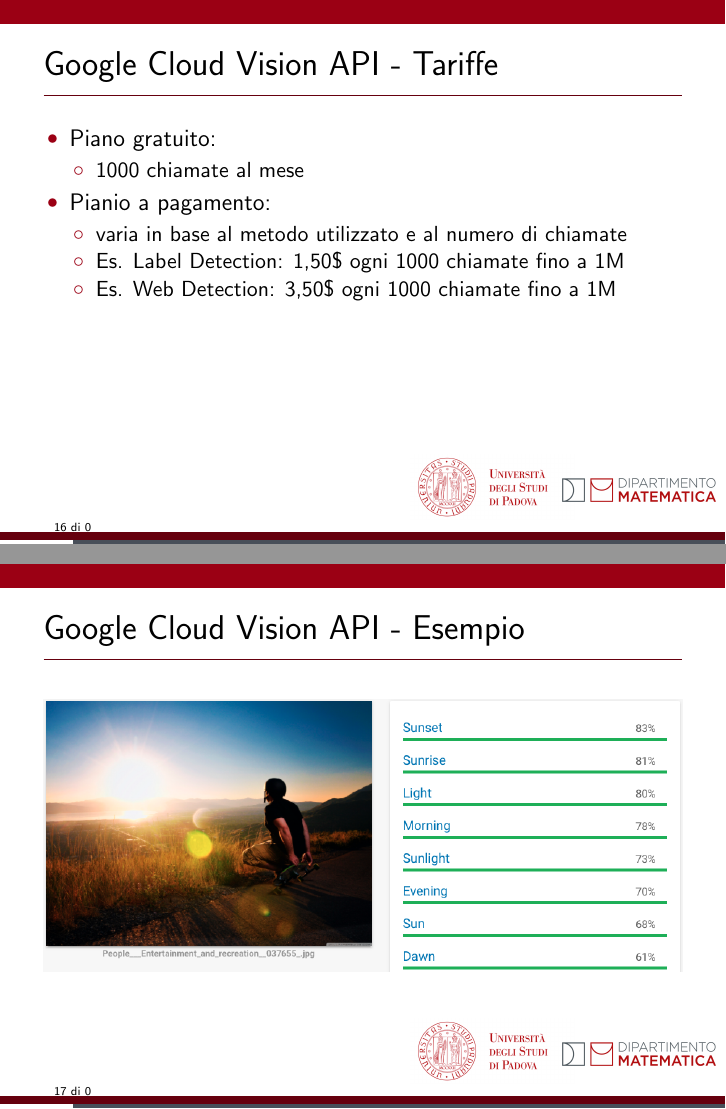
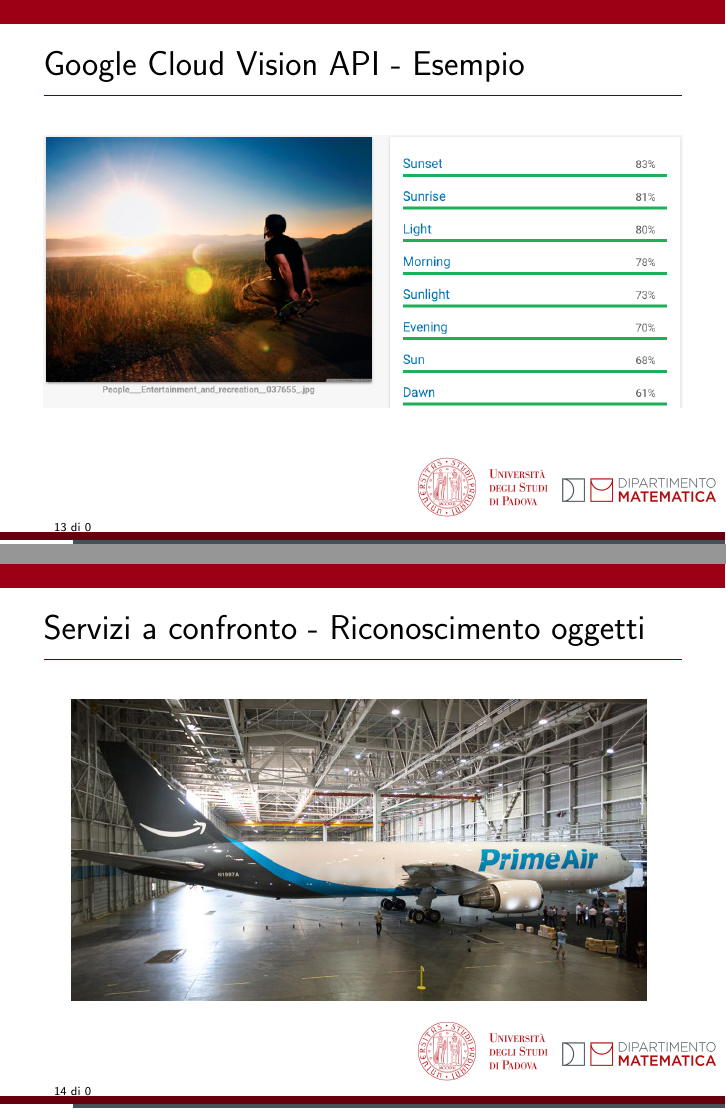
Before and after one commit to mromanelli9/ai-project, LaTeX slides (slides/latex/presentazione.tex, which reads slides/latex/slide_confronto-2.tex, slides/latex/slide_confronto-3.tex, slides/latex/slide_confronto.tex): pages 21 and 22 of 22 before the commit and pages 18 and 19 of 21 after it, joined at a grey line. Compiled offline with pdfLaTeX.

Commit message:
aggiunto confronti

```diff
--- a/slides/latex/presentazione.tex
+++ b/slides/latex/presentazione.tex
@@ -12,6 +12,9 @@
 %\documentclass[12pt,aspectratio=43]{beamer}
 \usepackage[italian]{babel}
 \usepackage[utf8]{inputenc}
+\usepackage{tabularx}
+\usepackage{booktabs}
+\usepackage{graphicx}
 \usetheme[pageofpages=di,% String used between the current page and the
                          % total page count.
           bullet=circle,% Use circles instead of squares for bullets.
@@ -37,6 +40,8 @@
 \usepackage{graphicx}
 \usepackage{appendixnumberbeamer}
 \usepackage{cclicenses}
+
+\newcolumntype{?}{!{\vrule width 0.3mm}}
 
 \graphicspath{{../img/}}
 
--- /dev/null
+++ b/slides/latex/slide_confronto-2.tex
@@ -0,0 +1,33 @@
+% !TEX encoding = UTF-8
+% !TEX program = pdflatex
+% !TEX root = presentazione.tex
+% !TeX spellcheck = it_IT
+%
+\begin{frame}[t]{Servizi a confronto - Riconoscimento oggetti}
+	\begin{table}[!h]
+		\centering
+		{\tiny
+		\resizebox{.9\paperwidth}{!}{
+		\begin{tabularx}{\paperwidth}{l?l|l|l|l}
+		\toprule
+								& Microsoft C.S   & IBM W.S.       & Amazon A. I. & Google C.M.L.S. \\ \hline
+		\midrule
+		Etichette   			& plane (97,41\%)                & hangar (97,9\%)           & Hangar (95,74\%)               & Airliner (96\%)             \\
+		& indoor (96,20\%)               & blue color (85,9\%)       & Aircraft (89,96\%)             & Airline (95\%)              \\
+		& floor (96,10\%)                & steel blue color (75,5\%) & Airplane (89,96\%)             & Airplane (95\%)             \\
+		& airplane (91,19\%)             &                           & Warplane (66,30\%)             & Vehicle (91\%)              \\
+		& airport (91,11\%)              &                           & Jet (57,09\%)                  & Air travel (90\%)           \\
+		& aircraft (72,66\%)             &                           & Landing (52,80\%)              & Aircraft (87\%)             \\
+		& transport (67,56\%)            &                           &                                & Aviation 85\%)              \\	\hline
+		Descrizione & a large airplane at an airport & -                         & -                              & -				\\
+		\bottomrule
+		\end{tabularx}}
+		{\tiny \caption{Tabella riassuntiva per il riconscimento oggetti e ambientazione.}}
+		\label{tab:riconscimento-oggetti-ambientazione}}
+	\end{table}
+\end{frame}
+%
+%----------------------------------------------------------------------------------------
+%	APPUNTI:
+% 		-
+%----------------------------------------------------------------------------------------
--- /dev/null
+++ b/slides/latex/slide_confronto-3.tex
@@ -0,0 +1,24 @@
+% !TEX encoding = UTF-8
+% !TEX program = pdflatex
+% !TEX root = presentazione.tex
+% !TeX spellcheck = it_IT
+%
+\begin{frame}[t]{Servizi a confronto - Riconoscimento volto}
+	\begin{figure}[!h]
+	\begin{center}
+		\resizebox{.9\paperwidth}{!}{
+		\includegraphics[width=200px,height=282px]{../../doc/img/riconoscimento-viso-1/microsoft.jpg}
+		\includegraphics[width=200px,height=282px]{../../doc/img/riconoscimento-viso-1/ibm.jpg}
+		\includegraphics[width=200px,height=282px]{../../doc/img/riconoscimento-viso-1/amazon.jpg}
+		\includegraphics[width=200px,height=282px]{../../doc/img/riconoscimento-viso-1/google.png}
+		}
+	{\tiny \caption{Da sinistra: Microsoft, IBM, Amazon, Google.}
+	\label{fig:riconscimento-volto-singolo}}
+	\end{center}
+	\end{figure}
+\end{frame}
+%
+%----------------------------------------------------------------------------------------
+%	APPUNTI:
+% 		-
+%----------------------------------------------------------------------------------------
--- /dev/null
+++ b/slides/latex/slide_confronto.tex
@@ -0,0 +1,17 @@
+% !TEX encoding = UTF-8
+% !TEX program = pdflatex
+% !TEX root = presentazione.tex
+% !TeX spellcheck = it_IT
+%
+\begin{frame}[t]{Servizi a confronto - Riconoscimento oggetti}
+	\begin{figure}[h]
+	\centering
+		\includegraphics[width=.9\textwidth,keepaspectratio=true]{../../doc/img/prime-air}
+		\label{fig:confronto-prime-air}
+	\end{figure}
+\end{frame}
+%
+%----------------------------------------------------------------------------------------
+%	APPUNTI:
+% 		-
+%----------------------------------------------------------------------------------------
```
Also changed, not shown: slides/latex/panoramica.tex (+23 -8 lines).
